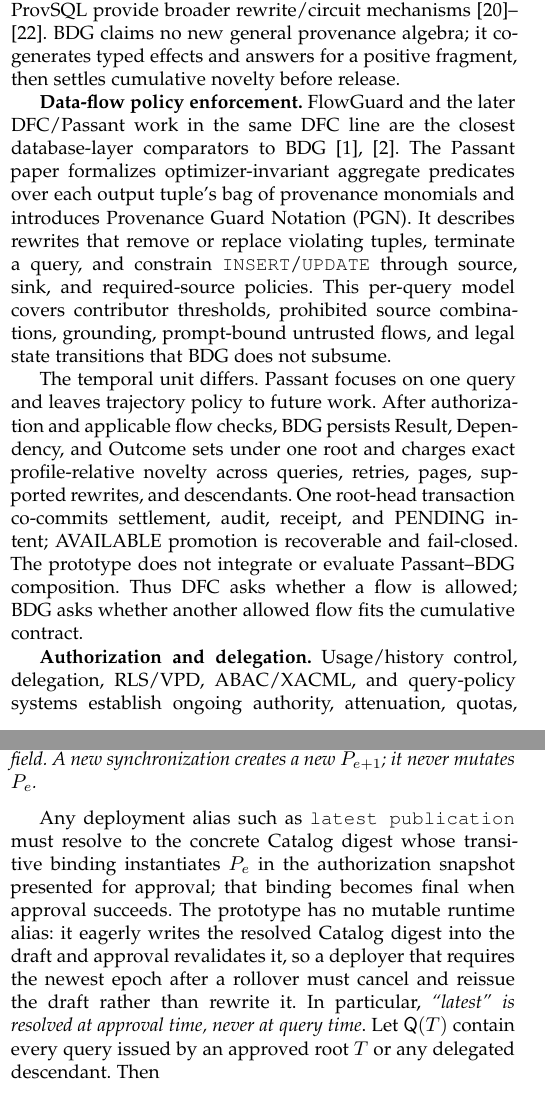
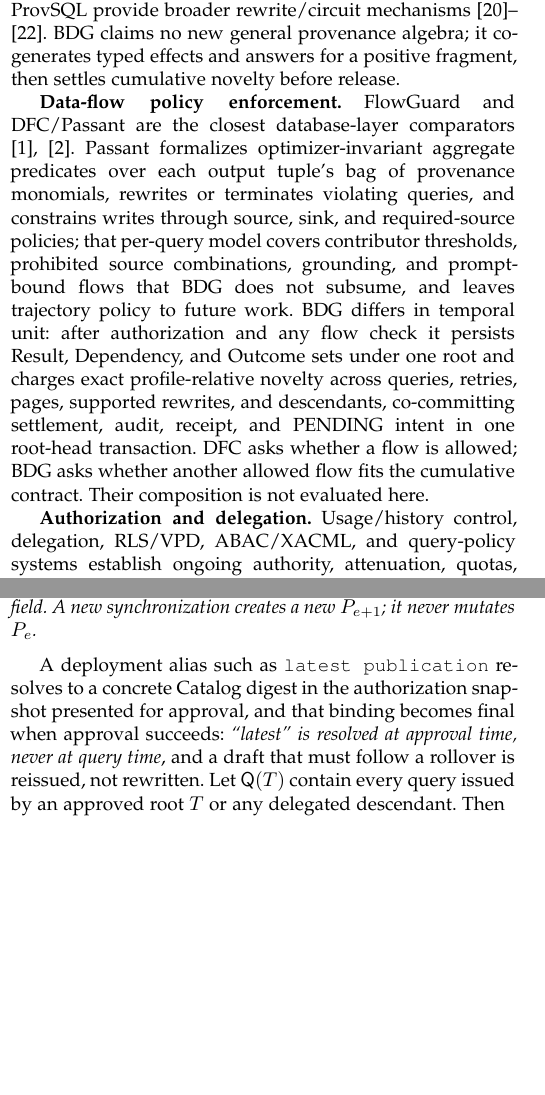
Before and after one commit to wuminmin/agent_task_gateway, a LaTeX paper (paper/tkde/main.tex): two parts of the columns of pages 2 and 3 of 13, joined at a grey line, cut so that both start at the same text, the shorter picture padded with empty space. Compiled offline with pdfLaTeX.

Commit message:
paper: condense the DFC and alias paragraphs; move the calibration table to the supplement
Co-Authored-By: Claude Fable 5 <noreply@anthropic.com>

```diff
--- a/paper/tkde/main.tex
+++ b/paper/tkde/main.tex
@@ -324,26 +324,20 @@ GProM and ProvSQL provide broader rewrite/circuit mechanisms
 general provenance algebra; it co-generates typed effects and answers for a
 positive fragment, then settles cumulative novelty before release.
 
-\textbf{Data-flow policy enforcement.} FlowGuard and the later DFC/Passant work
-in the same DFC line are the closest database-layer comparators to BDG
-\cite{summers2026dataflow,summers2026passant}. The Passant paper formalizes
-optimizer-invariant aggregate predicates over each output tuple's bag of
-provenance monomials and introduces Provenance Guard Notation (PGN). It
-describes rewrites that remove or replace violating tuples, terminate a query,
-and constrain \code{INSERT}/\code{UPDATE} through source, sink, and
-required-source policies. This per-query model covers contributor thresholds,
-prohibited source combinations, grounding, prompt-bound untrusted flows, and
-legal state transitions that BDG does not subsume.
-
-The temporal unit differs. Passant focuses on one query and leaves trajectory
-policy to future work. After authorization and applicable flow checks, BDG
-persists Result, Dependency, and Outcome sets under one root and charges exact
-profile-relative novelty across queries, retries, pages, supported rewrites,
-and descendants. One root-head transaction co-commits settlement, audit,
-receipt, and PENDING intent; AVAILABLE promotion is recoverable and fail-closed.
-The prototype does not integrate or evaluate Passant--BDG composition. Thus DFC
-asks whether a flow is allowed; BDG asks whether another allowed flow fits the
-cumulative contract.
+\textbf{Data-flow policy enforcement.} FlowGuard and DFC/Passant are the
+closest database-layer comparators \cite{summers2026dataflow,summers2026passant}.
+Passant formalizes optimizer-invariant aggregate predicates over each output
+tuple's bag of provenance monomials, rewrites or terminates violating queries,
+and constrains writes through source, sink, and required-source policies;
+that per-query model covers contributor thresholds, prohibited source
+combinations, grounding, and prompt-bound flows that BDG does not subsume, and
+leaves trajectory policy to future work. BDG differs in temporal unit: after
+authorization and any flow check it persists Result, Dependency, and Outcome
+sets under one root and charges exact profile-relative novelty across queries,
+retries, pages, supported rewrites, and descendants, co-committing settlement,
+audit, receipt, and PENDING intent in one root-head transaction. DFC asks
+whether a flow is allowed; BDG asks whether another allowed flow fits the
+cumulative contract. Their composition is not evaluated here.
 
 \textbf{Authorization and delegation.} Usage/history control, delegation,
 RLS/VPD, ABAC/XACML, and query-policy systems establish ongoing authority,
@@ -473,16 +467,12 @@ cryptographically enforce it as a separate manifest field.
 A new synchronization creates a new $P_{e+1}$; it never mutates $P_e$.
 \end{definition}
 
-Any deployment alias such as \code{latest publication} must resolve to the
-concrete Catalog digest whose transitive binding instantiates $P_e$ in the
-authorization snapshot presented for approval; that binding becomes final
-when approval succeeds. The prototype
-has no mutable runtime alias: it eagerly writes the resolved Catalog digest into the
-draft and approval revalidates it, so a deployer that requires the newest epoch
-after a rollover must cancel and reissue the draft rather than rewrite it. In
-particular, \emph{``latest'' is resolved at approval time, never at query time}. Let
-$\mathsf Q(T)$ contain every query issued by an approved root
-$T$ or any delegated descendant. Then
+A deployment alias such as \code{latest publication} resolves to a concrete
+Catalog digest in the authorization snapshot presented for approval, and that
+binding becomes final when approval succeeds: \emph{``latest'' is resolved at
+approval time, never at query time}, and a draft that must follow a rollover is
+reissued, not rewritten. Let $\mathsf Q(T)$ contain every query issued by an
+approved root $T$ or any delegated descendant. Then
 \begin{equation}
  \begin{aligned}
  \operatorname{publication}(T)&=P_e,\\
```
Also changed, not shown: paper/tkde/supplement.tex (+25 -0 lines), paper/tkde/main.tex (19 more changed lines).
